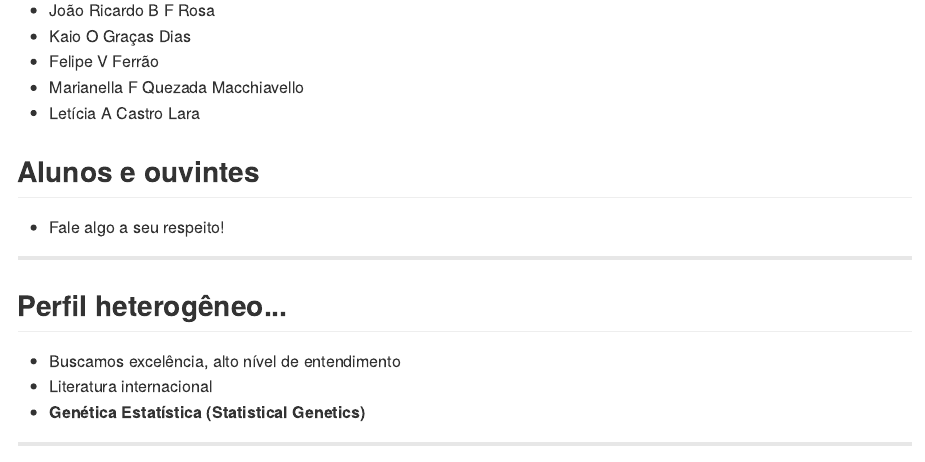
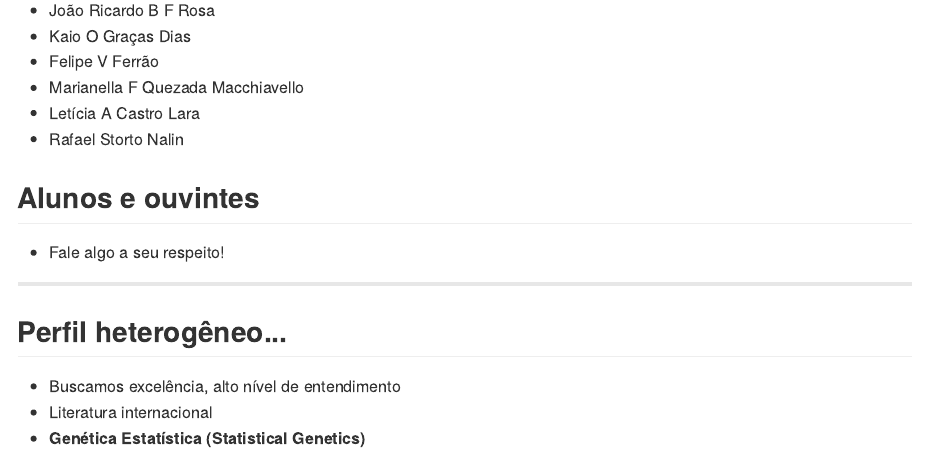
Before and after one commit to augusto-garcia/Biometria-de-Marcadores-Introduction, an R Markdown document (index.Rmd): the page in a window 1100 px wide, from 300 px down. The pictures show the output file index.md that the author committed with the source, drawn offline in the style of GitHub.

Commit message:
Acrescentando Rafael como monitor

```diff
--- a/index.Rmd
+++ b/index.Rmd
@@ -24,6 +24,7 @@ mode        : selfcontained # {selfcontained, standalone, draft}
 - Felipe V Ferrão
 - Marianella F Quezada Macchiavello
 - Letícia A Castro Lara
+- Rafael Storto Nalin
 
 ## Alunos e ouvintes
 
```
Also changed, not shown: index.html, index.md.
